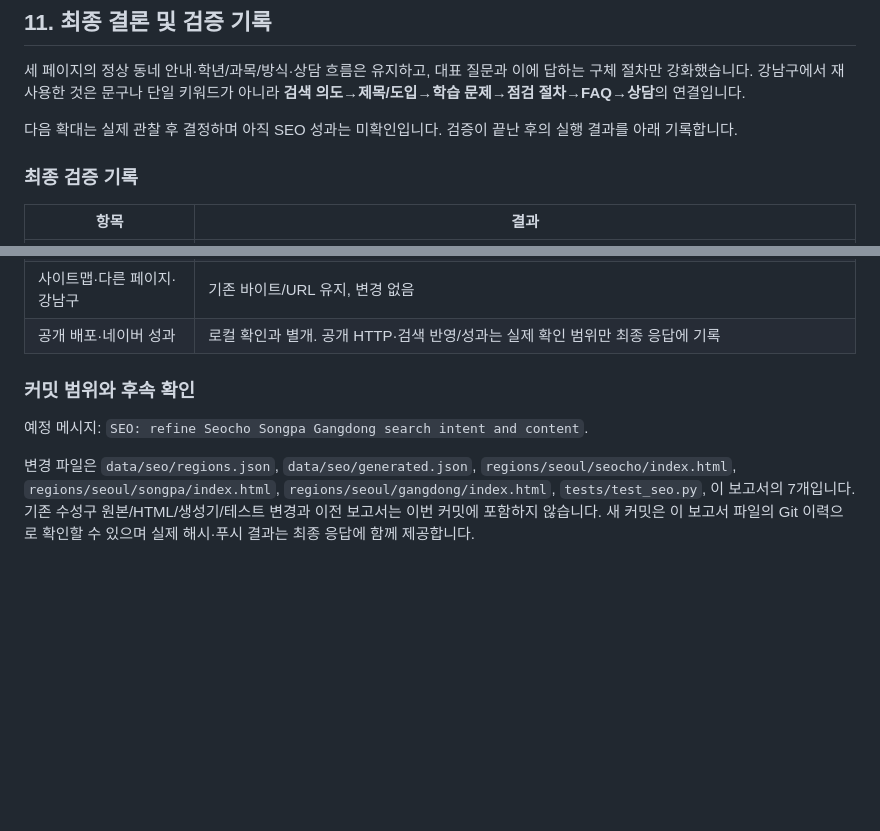
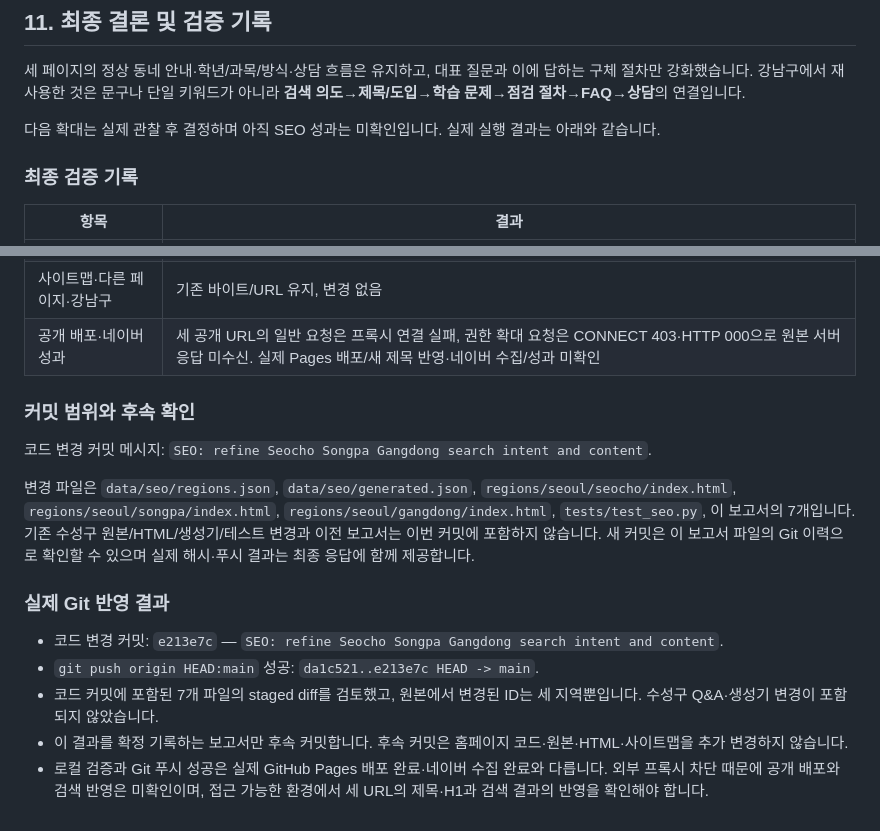
Before and after one commit to hyoj4377/stepon-website, a Markdown page: docs/서울-서초구-송파구-강동구-네이버-SEO-최적화-결과.md, 2 parts joined by grey strips. Drawn GitHub-style; blank space fills up the shorter version.

Commit message:
docs: record round-two SEO validation and push results

```diff
--- a/docs/서울-서초구-송파구-강동구-네이버-SEO-최적화-결과.md
+++ b/docs/서울-서초구-송파구-강동구-네이버-SEO-최적화-결과.md
@@ -259,7 +259,7 @@
 
 세 페이지의 정상 동네 안내·학년/과목/방식·상담 흐름은 유지하고, 대표 질문과 이에 답하는 구체 절차만 강화했습니다. 강남구에서 재사용한 것은 문구나 단일 키워드가 아니라 **검색 의도→제목/도입→학습 문제→점검 절차→FAQ→상담**의 연결입니다.
 
-다음 확대는 실제 관찰 후 결정하며 아직 SEO 성과는 미확인입니다. 검증이 끝난 후의 실행 결과를 아래 기록합니다.
+다음 확대는 실제 관찰 후 결정하며 아직 SEO 성과는 미확인입니다. 실제 실행 결과는 아래와 같습니다.
 
 
 ### 최종 검증 기록
@@ -277,10 +277,19 @@
 | 전체 자동 테스트 | 64개 통과(550.769초). 원본·생성 결과·독립 재생성·기존 지역 회귀 포함 |
 | 수성구 및 기존 작업 공간 | 파일 382개 작업 시작 해시 보존. 커밋은 별도 worktree만 사용 |
 | 사이트맵·다른 페이지·강남구 | 기존 바이트/URL 유지, 변경 없음 |
-| 공개 배포·네이버 성과 | 로컬 확인과 별개. 공개 HTTP·검색 반영/성과는 실제 확인 범위만 최종 응답에 기록 |
+| 공개 배포·네이버 성과 | 세 공개 URL의 일반 요청은 프록시 연결 실패, 권한 확대 요청은 CONNECT 403·HTTP 000으로 원본 서버 응답 미수신. 실제 Pages 배포/새 제목 반영·네이버 수집/성과 미확인 |
 
 ### 커밋 범위와 후속 확인
 
-예정 메시지: `SEO: refine Seocho Songpa Gangdong search intent and content`.
+코드 변경 커밋 메시지: `SEO: refine Seocho Songpa Gangdong search intent and content`.
 
 변경 파일은 `data/seo/regions.json`, `data/seo/generated.json`, `regions/seoul/seocho/index.html`, `regions/seoul/songpa/index.html`, `regions/seoul/gangdong/index.html`, `tests/test_seo.py`, 이 보고서의 7개입니다. 기존 수성구 원본/HTML/생성기/테스트 변경과 이전 보고서는 이번 커밋에 포함하지 않습니다. 새 커밋은 이 보고서 파일의 Git 이력으로 확인할 수 있으며 실제 해시·푸시 결과는 최종 응답에 함께 제공합니다.
+
+
+### 실제 Git 반영 결과
+
+- 코드 변경 커밋: `e213e7c` — `SEO: refine Seocho Songpa Gangdong search intent and content`.
+- `git push origin HEAD:main` 성공: `da1c521..e213e7c HEAD -> main`.
+- 코드 커밋에 포함된 7개 파일의 staged diff를 검토했고, 원본에서 변경된 ID는 세 지역뿐입니다. 수성구 Q&A·생성기 변경이 포함되지 않았습니다.
+- 이 결과를 확정 기록하는 보고서만 후속 커밋합니다. 후속 커밋은 홈페이지 코드·원본·HTML·사이트맵을 추가 변경하지 않습니다.
+- 로컬 검증과 Git 푸시 성공은 실제 GitHub Pages 배포 완료·네이버 수집 완료와 다릅니다. 외부 프록시 차단 때문에 공개 배포와 검색 반영은 미확인이며, 접근 가능한 환경에서 세 URL의 제목·H1과 검색 결과의 반영을 확인해야 합니다.
```
